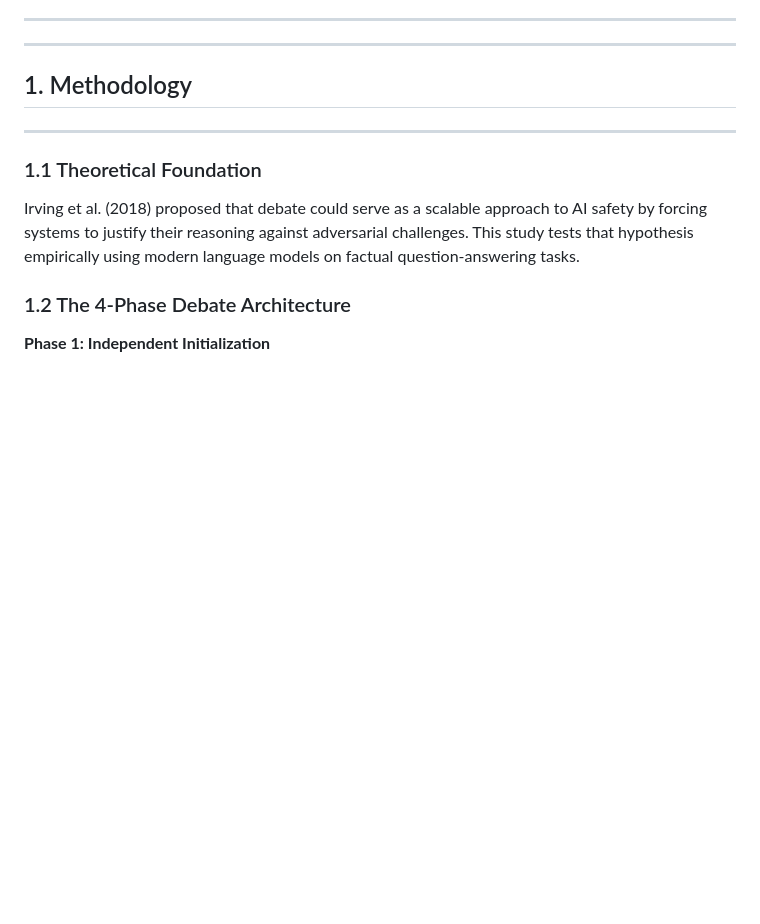
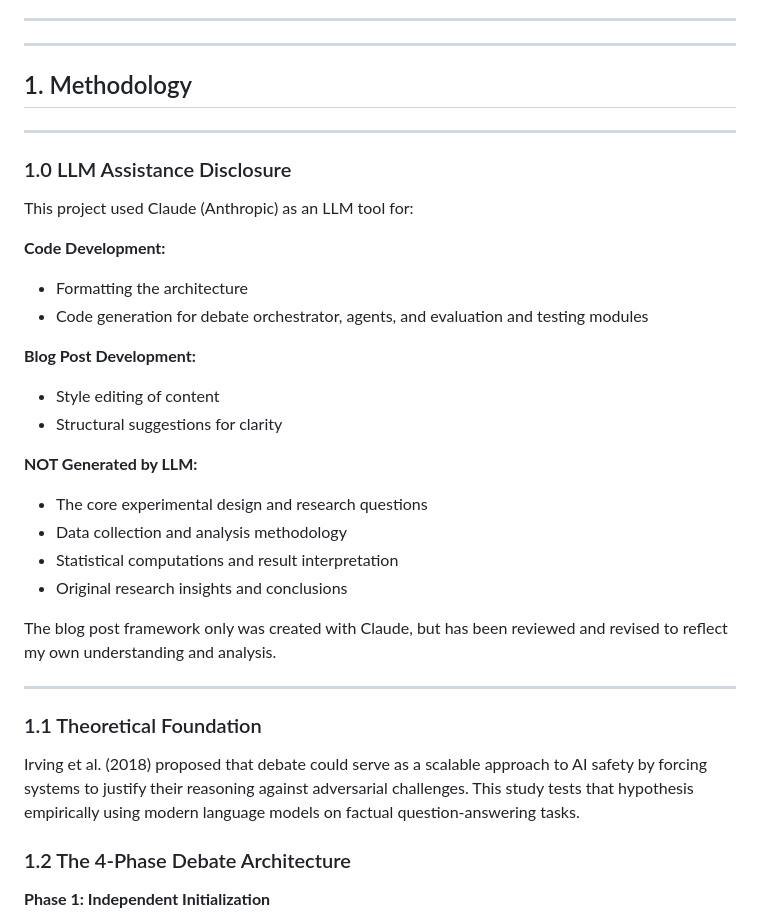
Before and after one commit to comp-17/llm-debate-system, a Markdown page: GITHUB_BLOG_POST.md, the part around the change. Drawn GitHub-style; blank space fills up the shorter version.

Commit message:
Add Section 1.0: LLM Assistance Disclosure - disclose Claude use per academic integrity policy

```diff
--- a/GITHUB_BLOG_POST.md
+++ b/GITHUB_BLOG_POST.md
@@ -53,6 +53,28 @@ This finding indicates that debate is a targeted technique for factual reasoning
 ---
 
 ## 1. Methodology
+
+---
+
+### 1.0 LLM Assistance Disclosure
+
+This project used Claude (Anthropic) as an LLM tool for:
+
+**Code Development:**
+- Formatting the architecture
+- Code generation for debate orchestrator, agents, and evaluation and testing modules
+
+**Blog Post Development:**
+- Style editing of content
+- Structural suggestions for clarity
+
+**NOT Generated by LLM:**
+- The core experimental design and research questions
+- Data collection and analysis methodology
+- Statistical computations and result interpretation
+- Original research insights and conclusions
+
+The blog post framework only was created with Claude, but has been reviewed and revised to reflect my own understanding and analysis.
 
 ---
 
```
